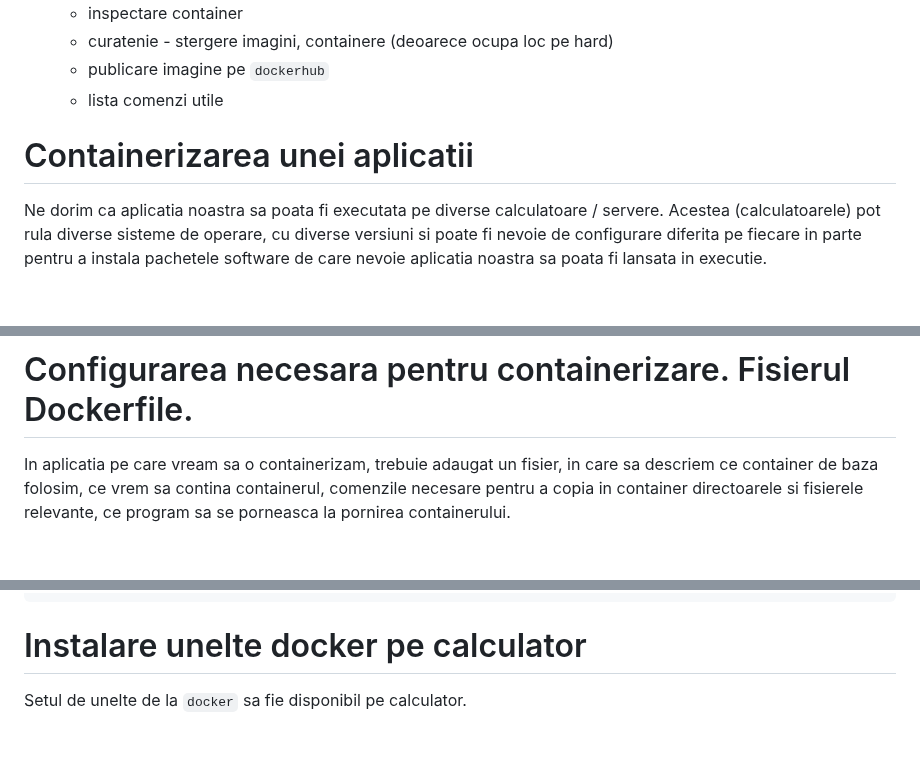
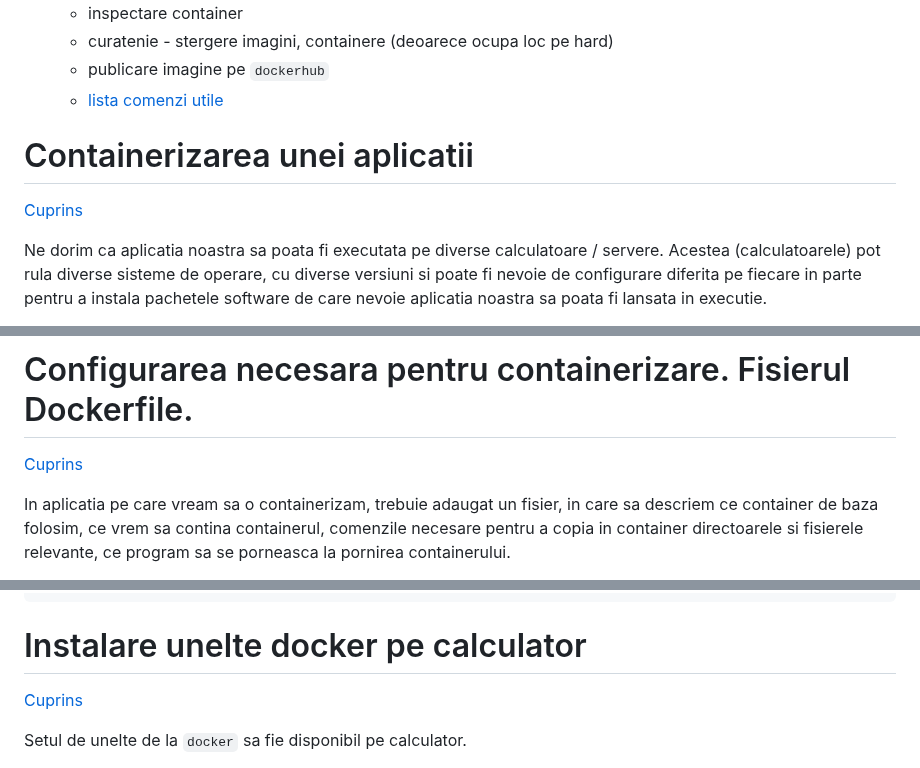
Before and after one commit to crchende/sysinfo, a Markdown page: doc/dockerdoc.md, 3 parts joined by grey strips. Rendered like a GitHub page; blank space fills up the shorter version.

```diff
--- a/doc/dockerdoc.md
+++ b/doc/dockerdoc.md
@@ -13,9 +13,10 @@
     - inspectare container
     - curatenie - stergere imagini, containere (deoarece ocupa loc pe hard)
     - publicare imagine pe `dockerhub`
-    - lista comenzi utile
+    - [lista comenzi utile](#lista-de-comenzi-docker-utile)
 
 # Containerizarea unei aplicatii
+[Cuprins](#cuprins)
 
 Ne dorim ca aplicatia noastra sa poata fi executata pe diverse calculatoare / servere. Acestea (calculatoarele) pot rula diverse sisteme de operare, cu diverse versiuni si poate fi nevoie de configurare diferita pe fiecare in parte pentru a instala pachetele software de care nevoie aplicatia noastra sa poata fi lansata in executie.
 
@@ -31,6 +32,7 @@ Exemplul de fata se refera la containerizarea unei aplicatii Python (sysinfo) fo
 Pentru mai multe detalii despre ce inseamna containerizare cu setul de unelte de la `Docker` accesati documentatia: https://docs.docker.com/get-started/
 
 # Configurarea necesara pentru containerizare. Fisierul Dockerfile.
+[Cuprins](#cuprins)
 
 In aplicatia pe care vream sa o containerizam, trebuie adaugat un fisier, in care sa descriem ce container de baza folosim, ce vrem sa contina containerul, comenzile necesare pentru a copia in container directoarele si fisierele relevante, ce program sa se porneasca la pornirea containerului.
 
@@ -72,6 +74,7 @@ Continutul acestuia si explicatii (textul comentat cu #):.
         #CMD flask run --host 0.0.0.0 -p 5010
 
 # Instalare unelte docker pe calculator
+[Cuprins](#cuprins)
 
 Setul de unelte de la `docker` sa fie disponibil pe calculator.
 
```
Also changed, not shown: other parts of doc/dockerdoc.md (+2 -0 lines).
